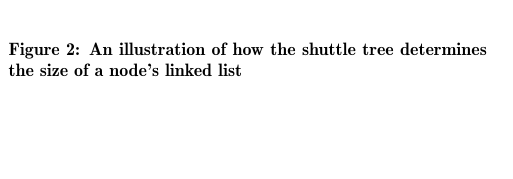
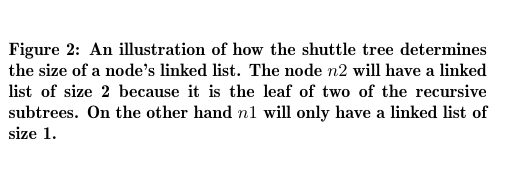
Before and after one commit to salmanahmad/6.854, a LaTeX document (paper.tex): part of one column of page 6 of 10, cut so that both start at the same text, the shorter picture padded with empty space. Compiled offline with pdfLaTeX.

Commit message:
Adding the new figures

```diff
--- a/paper.tex
+++ b/paper.tex
@@ -475,10 +475,12 @@ this split are organized just like before and shown in Figure \ref{fig:veb}.
 \begin{figure}
 
 \begin{center}
-	\includegraphics[width=0.8\columnwidth]{figures/veb.png}
+	\includegraphics[width=0.8\columnwidth]{figures/buffers.pdf}
 \end{center}
 
-\caption{An illustration of how the shuttle tree determines the size of a node's linked list}
+\caption{An illustration of how the shuttle tree determines the size of a node's linked list. The
+node $n2$ will have a linked list of size 2 because it is the leaf of two of the recursive subtrees.
+On the other hand $n1$ will only have a linked list of size 1.}
 \label{fig:buffers}
 \end{figure}
 
```
Also changed, not shown: figures/buffers.pdf (added), figures/buffers.png (deleted), figures/veb.pdf (added), figures/veb.png, paper.tex (2 more changed lines), 1 other file.
